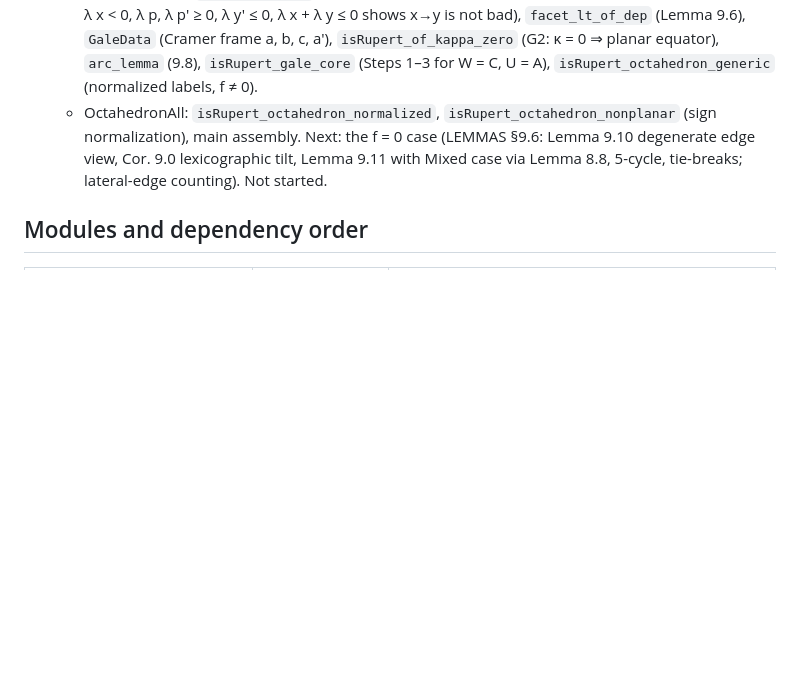
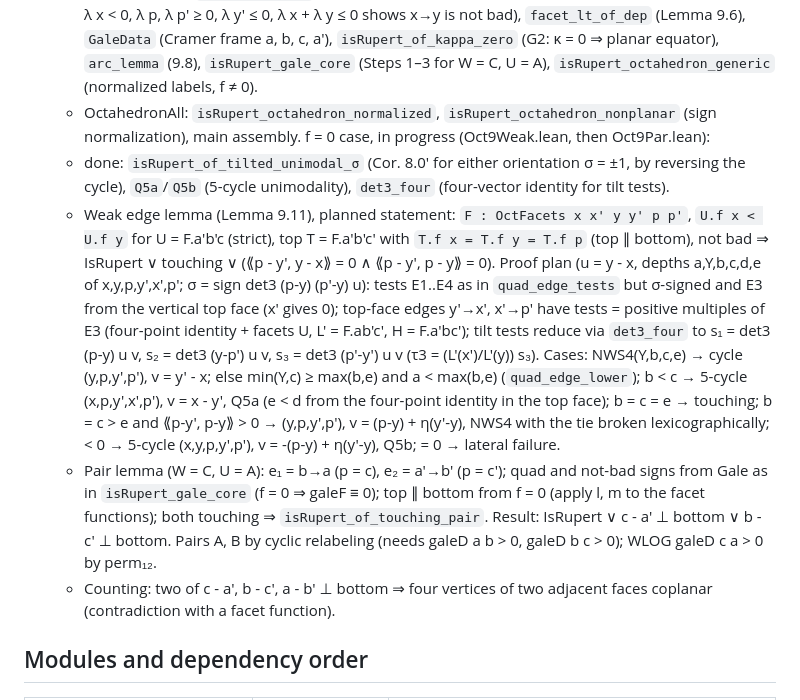
Before and after one commit to tom7/noperts, a Markdown page: proof/SmallRupert/PLAN.md, the part around the change. Drawn GitHub-style; blank space fills up the shorter version.

Commit message:
SmallRupert: PLAN.md, f = 0 plan for L9
Co-Authored-By: Claude Opus 5.5 <noreply@anthropic.com>

```diff
--- a/proof/SmallRupert/PLAN.md
+++ b/proof/SmallRupert/PLAN.md
@@ -84,9 +84,35 @@ the generic-view density statements of Coplanar.lean (`dense_generic_...`,
     labels, f ≠ 0).
   - OctahedronAll: `isRupert_octahedron_normalized`,
     `isRupert_octahedron_nonplanar` (sign normalization), main assembly.
-  Next: the f = 0 case (LEMMAS §9.6: Lemma 9.10 degenerate edge view,
-  Cor. 9.0 lexicographic tilt, Lemma 9.11 with Mixed case via Lemma 8.8,
-  5-cycle, tie-breaks; lateral-edge counting).  Not started.
+  f = 0 case, in progress (Oct9Weak.lean, then Oct9Par.lean):
+  - done: `isRupert_of_tilted_unimodal_σ` (Cor. 8.0' for either
+    orientation σ = ±1, by reversing the cycle), `Q5a`/`Q5b` (5-cycle
+    unimodality), `det3_four` (four-vector identity for tilt tests).
+  - Weak edge lemma (Lemma 9.11), planned statement: `F : OctFacets x x' y y'
+    p p'`, `U.f x < U.f y` for U = F.a'b'c (strict), top T = F.a'b'c' with
+    `T.f x = T.f y = T.f p` (top ∥ bottom), not bad ⇒ IsRupert ∨ touching ∨
+    (⟪p - y', y - x⟫ = 0 ∧ ⟪p - y', p - y⟫ = 0).  Proof plan (u = y - x,
+    depths a,Y,b,c,d,e of x,y,p,y',x',p'; σ = sign det3 (p-y) (p'-y) u):
+    tests E1..E4 as in `quad_edge_tests` but σ-signed and E3 from the
+    vertical top face (x' gives 0); top-face edges y'→x', x'→p' have tests
+    = positive multiples of E3 (four-point identity + facets U, L' = F.ab'c',
+    H = F.a'bc'); tilt tests reduce via `det3_four` to s₁ = det3 (p-y) u v,
+    s₂ = det3 (y-p') u v, s₃ = det3 (p'-y') u v (τ3 = (L'(x')/L'(y)) s₃).
+    Cases: NWS4(Y,b,c,e) → cycle (y,p,y',p'), v = y' - x; else
+    min(Y,c) ≥ max(b,e) and a < max(b,e) (`quad_edge_lower`); b < c →
+    5-cycle (x,p,y',x',p'), v = x - y', Q5a (e < d from the four-point
+    identity in the top face); b = c = e → touching; b = c > e and
+    ⟪p-y', p-y⟫ > 0 → (y,p,y',p'), v = (p-y) + η(y'-y), NWS4 with the tie
+    broken lexicographically; < 0 → 5-cycle (x,y,p,y',p'),
+    v = -(p-y) + η(y'-y), Q5b; = 0 → lateral failure.
+  - Pair lemma (W = C, U = A): e₁ = b→a (p = c), e₂ = a'→b' (p = c'); quad
+    and not-bad signs from Gale as in `isRupert_gale_core` (f = 0 ⇒ galeF ≡ 0);
+    top ∥ bottom from f = 0 (apply l, m to the facet functions); both
+    touching ⇒ `isRupert_of_touching_pair`.  Result: IsRupert ∨ c - a' ⊥ bottom
+    ∨ b - c' ⊥ bottom.  Pairs A, B by cyclic relabeling (needs galeD a b > 0,
+    galeD b c > 0); WLOG galeD c a > 0 by perm₁₂.
+  - Counting: two of c - a', b - c', a - b' ⊥ bottom ⇒ four vertices of two
+    adjacent faces coplanar (contradiction with a facet function).
 
 ## Modules and dependency order
 
```
